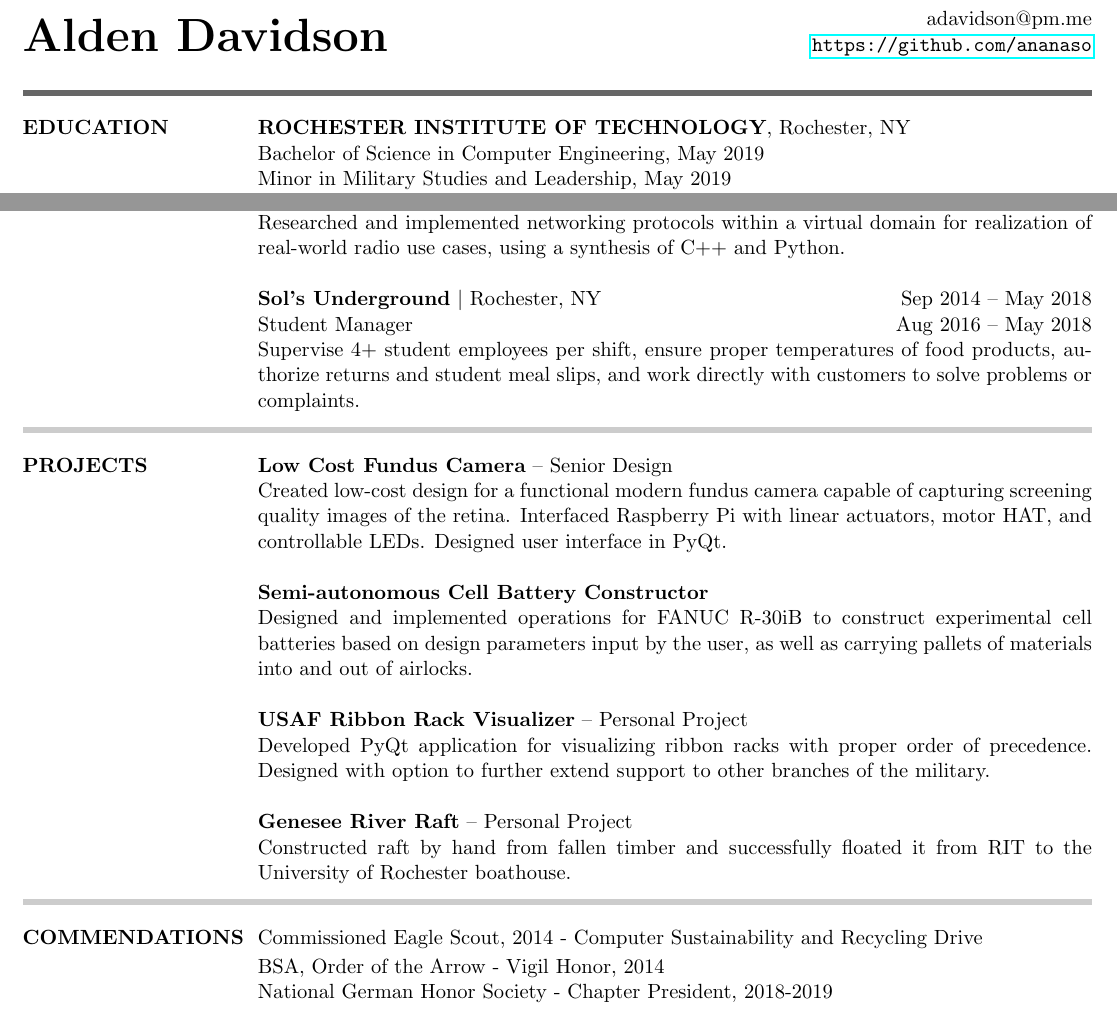
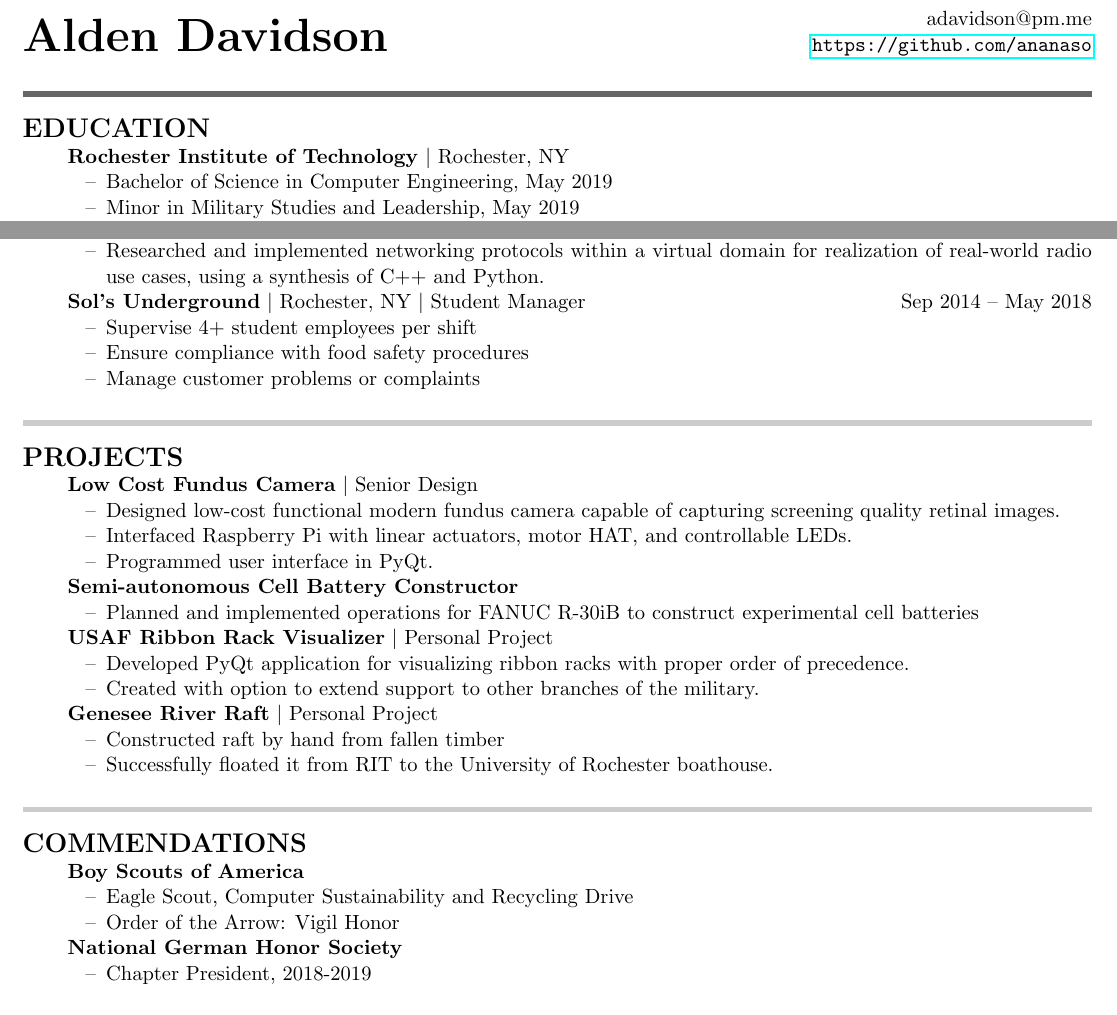
Before and after one commit to ananaso/resume, a LaTeX CV (resume.tex): two parts of the page, joined at a grey line, cut so that both start at the same text. Compiled offline with pdfLaTeX.

Commit message:
updated to new format

```diff
--- a/resume.tex
+++ b/resume.tex
@@ -2,9 +2,13 @@
 \usepackage[margin=0.3in]{geometry}	% set margins
 \usepackage{xcolor}					% colored hlines
 \usepackage{hyperref}				% url typesetting
+\usepackage{enumitem}				% Manage indentations
+
 \setlength\parindent{0pt}			% remove indents
 \newcommand{\leftColSize}{0.22}		% standardize size of left column
 \newcommand{\rightColSize}{0.78}	% standardize size of right column
+\setlist{nosep}						% remove whitespace between enum lines
+
 \begin{document}
 \begin{center}
 \begin{minipage}[b]{0.70\textwidth}
@@ -19,12 +23,10 @@
 \textcolor{black!60}{\rule{\textwidth}{3pt}}
 %%%%%%%%%% EDUCATION %%%%%%%%%% EDUCATION %%%%%%%%%% EDUCATION %%%%%%%%%% EDUCATION %%%%%%%%%%
 \begin{center}
-\begin{minipage}[t]{\leftColSize\textwidth}
-\textbf{EDUCATION}
-\end{minipage}%
-\begin{minipage}[t]{\rightColSize\textwidth}
-\textbf{ROCHESTER INSTITUTE OF TECHNOLOGY}, Rochester, NY\\
-Bachelor of Science in Computer Engineering, May 2019\\
-Minor in Military Studies and Leadership, May 2019\\
-GPA 3.55
-\end{minipage}
+\begin{enumerate}[label={}, leftmargin=0pt]
+    \item {\Large \textbf{EDUCATION}}
+    \begin{enumerate}[label={}]
+        \item \textbf{Rochester Institute of Technology} \textbar{} Rochester, NY\\
+        \begin{enumerate}[label={--}]
+            \item Bachelor of Science in Computer Engineering, May 2019\\
+            \item Minor in Military Studies and Leadership, May 2019\\
@@ -59,6 +53,0 @@ GPA 3.55
-        Researched and implemented networking protocols within a virtual domain for realization of real-world radio use cases, using a synthesis of C++ and Python.\\
-
-        \textbf{Sol's Underground} \textbar{} Rochester, NY\hfill Sep 2014 -- May 2018\\
-        Student Manager\hfill Aug 2016 -- May 2018\\
-        Supervise 4+ student employees per shift, ensure proper temperatures of food products, authorize returns and student meal slips, and work directly with customers to solve problems or complaints.
-    \end{minipage}
@@ -65,40 +66,61 @@ GPA 3.55
+        \item \textbf{RIT Computer Engineering Department}\hfill Dec 2016 -- May 2017
+        \begin{enumerate}[label={--}]
+            \item Researched and implemented networking protocols within a virtual domain for realization of real-world radio use cases, using a synthesis of C++ and Python.
+        \end{enumerate}
+        \item \textbf{Sol's Underground} \textbar{} Rochester, NY \textbar{} Student Manager\hfill Sep 2014 -- May 2018
+        \begin{enumerate}[label={--}]
+            \item Supervise 4+ student employees per shift
+            \item Ensure compliance with food safety procedures
+            \item Manage customer problems or complaints
+        \end{enumerate}
+    \end{enumerate}
+\end{enumerate}
 \end{center}
 \textcolor{black!20}{\rule{\textwidth}{3pt}}
 %%%%%%%%%% PROJECTS/LABS %%%%%%%%%% PROJECTS/LABS %%%%%%%%%% PROJECTS/LABS %%%%%%%%%% PROJECTS/LABS %%%%%%%%%%
 \begin{center}
-\begin{minipage}[t]{\leftColSize\textwidth}
-\textbf{PROJECTS}
-\end{minipage}%
-\begin{minipage}[t]{\rightColSize\textwidth}
-\textbf{Low Cost Fundus Camera} -- Senior Design\\
-Created low-cost design for a functional modern fundus camera capable of capturing screening quality images of the retina. Interfaced Raspberry Pi with linear actuators, motor HAT, and controllable LEDs. Designed user interface in PyQt.\\\\
-\textbf{Semi-autonomous Cell Battery Constructor}\\
-Designed and implemented operations for FANUC R-30iB to construct experimental cell batteries based on design parameters input by the user, as well as carrying pallets of materials into and out of airlocks.\\\\
-\textbf{USAF Ribbon Rack Visualizer} -- Personal Project\\
-Developed PyQt application for visualizing ribbon racks with proper order of precedence. Designed with option to further extend support to other branches of the military.\\\\
-\textbf{Genesee River Raft} -- Personal Project\\
-Constructed raft by hand from fallen timber and successfully floated it from RIT to the University of Rochester boathouse.
-%\textbf{Digital Systems Design II Lab}\\
-%Implemented designs on Xilinx Spartan XC6SLX16 FPGA using VHDL, including SRAM with memory controller,
-% simple vending machine, and ALU.\\\\
-%\textbf{Computer Organization ISA Design Project}\\
-%Utilized RISC ISA design concepts to create the basic components of an ISA, including the instruction set, instruction format, data path, and  control logic.
-%\textbf{FANUC Language IDE} -- Personal Project\\
-%Developing IDE in C++/Qt for use with the custom language used to program FANUC robots. Major planned features include command completion/suggestions, code highlighting, and compilation support.\\\\
-%\textbf{Intro to Software Engineering Project}\\
-%Worked with 4 other students to design and build a mock healthcare website using the Django Framework.
-\end{minipage}
+\begin{enumerate}[label={}, leftmargin=0pt]
+    \item {\Large \textbf{PROJECTS}}
+    \begin{enumerate}[label={}]
+        \item \textbf{Low Cost Fundus Camera} \textbar{} Senior Design
+        \begin{enumerate}[label={--}]
+            \item Designed low-cost functional modern fundus camera capable of capturing screening quality retinal images.
+            \item Interfaced Raspberry Pi with linear actuators, motor HAT, and controllable LEDs.
+            \item Programmed user interface in PyQt.
+        \end{enumerate}
+        \item \textbf{Semi-autonomous Cell Battery Constructor}
+        \begin{enumerate}[label={--}]
+            \item Planned and implemented operations for FANUC R-30iB to construct experimental cell batteries
+        \end{enumerate}
+        \item \textbf{USAF Ribbon Rack Visualizer} \textbar{} Personal Project
+        \begin{enumerate}[label={--}]
+            \item Developed PyQt application for visualizing ribbon racks with proper order of precedence.
+            \item Created with option to extend support to other branches of the military.
+        \end{enumerate}
+        \item \textbf{Genesee River Raft} \textbar{} Personal Project
+        \begin{enumerate}[label={--}]
+            \item Constructed raft by hand from fallen timber
+            \item Successfully floated it from RIT to the University of Rochester boathouse.
+        \end{enumerate}
+    \end{enumerate}
+\end{enumerate}
 \end{center}
 \textcolor{black!20}{\rule{\textwidth}{3pt}}
 %%%%%%%%%% ACTIVITIES %%%%%%%%%% ACTIVITIES %%%%%%%%%% ACTIVITIES %%%%%%%%%% ACTIVITIES %%%%%%%%%%
 \begin{center}
-\begin{minipage}[t]{\leftColSize\textwidth}
-\textbf{COMMENDATIONS}
-\end{minipage}%
-\begin{minipage}[t]{\rightColSize\textwidth}
-Commissioned Eagle Scout, 2014 - Computer Sustainability and Recycling Drive\vspace{2pt}\\
-BSA, Order of the Arrow - Vigil Honor, 2014\\
-National German Honor Society - Chapter President, 2018-2019
-\end{minipage}
+\begin{enumerate}[label={}, leftmargin=0pt]
+    \item {\Large \textbf{COMMENDATIONS}}
+    \begin{enumerate}[label={}]
+        \item \textbf{Boy Scouts of America}
+        \begin{enumerate}[label={--}]
+            \item Eagle Scout, Computer Sustainability and Recycling Drive
+            \item Order of the Arrow: Vigil Honor
+        \end{enumerate}
+        \item \textbf{National German Honor Society}
+        \begin{enumerate}[label={--}]
+            \item Chapter President, 2018-2019
+        \end{enumerate}
+    \end{enumerate}
+\end{enumerate}
 \end{center}
 \end{document}
```
Also changed, not shown: resume.pdf, resume.tex (45 more changed lines).
